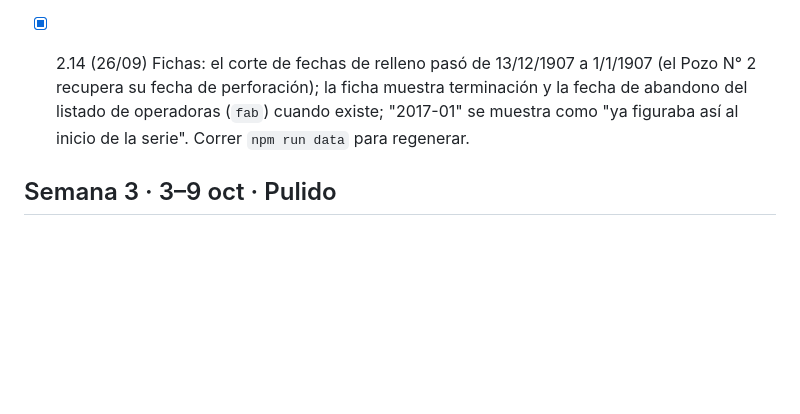
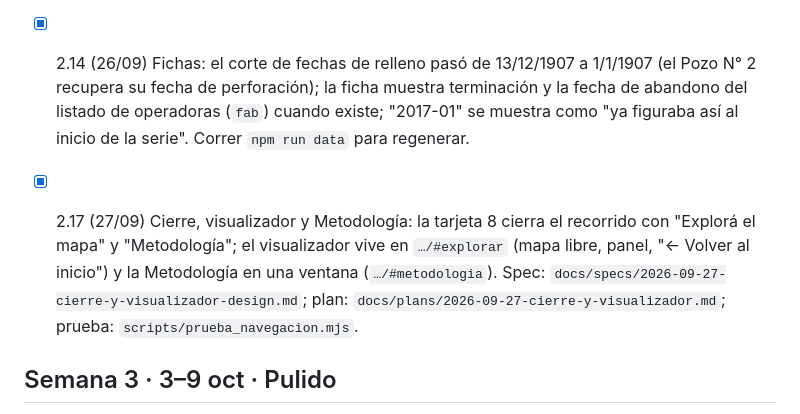
Before and after one commit to marianoarielperez/lo-que-queda, a Markdown page: docs/plans/2026-09-18-plan-implementacion.md, the part around the change. Rendered like a GitHub page; blank space fills up the shorter version.

```diff
--- a/docs/plans/2026-09-18-plan-implementacion.md
+++ b/docs/plans/2026-09-18-plan-implementacion.md
@@ -82,6 +82,11 @@ Marcar con [x] al terminar. Cada tarea termina con `npm run build` sin errores y
       (`fab`) cuando existe; "2017-01" se muestra como "ya figuraba así al inicio de la serie". Correr
       `npm run data` para regenerar.
 
+- [x] 2.17 (27/09) Cierre, visualizador y Metodología: la tarjeta 8 cierra el recorrido con "Explorá el mapa" y
+      "Metodología"; el visualizador vive en `…/#explorar` (mapa libre, panel, "← Volver al inicio") y la Metodología
+      en una ventana (`…/#metodologia`). Spec: `docs/specs/2026-09-27-cierre-y-visualizador-design.md`; plan:
+      `docs/plans/2026-09-27-cierre-y-visualizador.md`; prueba: `scripts/prueba_navegacion.mjs`.
+
 ## Semana 3 · 3–9 oct · Pulido
 
 - [ ] 3.1 Paso 3 (operadoras): colorear por operadora (5 destacadas + "otras", validar paleta con
```
Also changed, not shown: CLAUDE.md (+10 -2 lines), docs/specs/2026-09-27-cierre-y-visualizador-design.md (+2 -1 lines).
